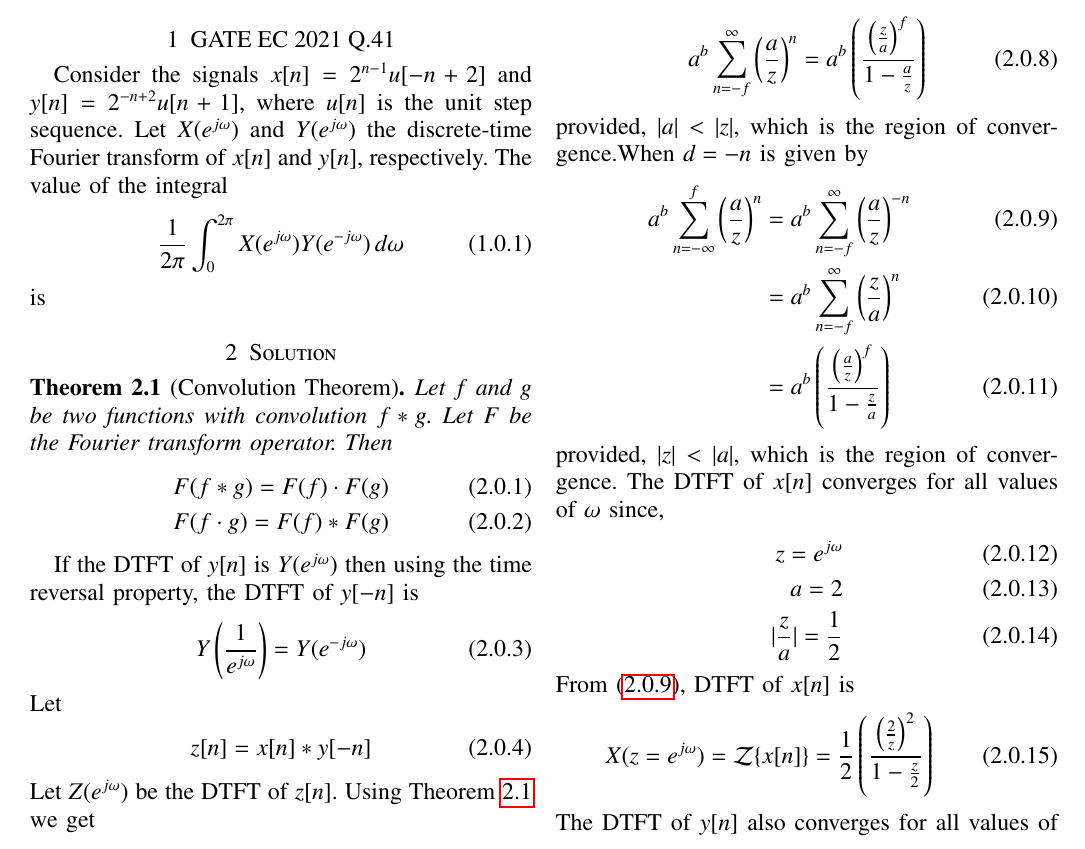
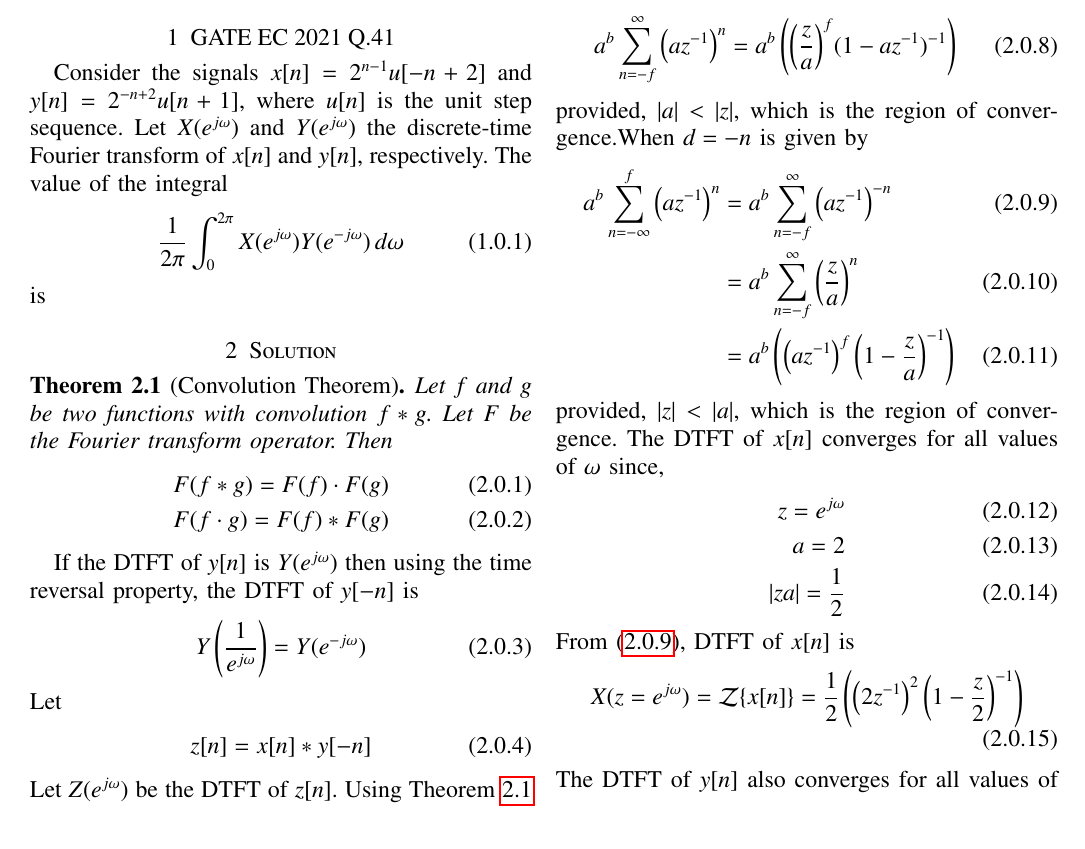
Before and after one commit to AmulyaTallamraju/EE3900, a LaTeX problem sheet (GATE_Assignment-1/GATE_Assignment-1.tex): part of page 1 of 2, cut at the place of the change. Compiled offline with pdfLaTeX.

Commit message:
Add files via upload

```diff
--- a/GATE_Assignment-1/GATE_Assignment-1.tex
+++ b/GATE_Assignment-1/GATE_Assignment-1.tex
@@ -179,27 +179,27 @@ z[0]=\frac{1}{2\pi} \int_{0}^{2\pi} X(e^{j\omega}) Y(e^{-j\omega})\, d\omega
 \end{align}
 The $\mathcal{Z}$ transform for a sequence of the form $a^{(n+b)}u[d+f]$ when $d=n$ is given by
 \begin{align}\label{Z1}
-a^b\sum _{n=-f }^{\infty }\brak{\frac{a}{z}}^n
-=a^b\brak{\frac{\brak{\frac{z}{a}}^f}{1-\frac{a}{z}}}
+a^b\sum _{n=-f }^{\infty }\brak{{az^{-1}}}^n
+=a^b\brak{{\brak{\frac{z}{a}}^f}({1-az^{-1}})^{-1}}
 \end{align}
 provided, $\abs{a}<\abs{z}$, which is the region of convergence.When $d=-n$ is given by
 \begin{align}\label{Z2}
-a^b\sum _{n=-\infty }^{f }\brak{\frac{a}{z}}^n
-&=a^b\sum _{n=-f }^{\infty }\brak{\frac{a}{z}}^{-n}\\
+a^b\sum _{n=-\infty }^{f }\brak{az^{-1}}^n
+&=a^b\sum _{n=-f }^{\infty }\brak{az^{-1}}^{-n}\\
 &=a^b\sum _{n=-f }^{\infty }\brak{\frac{z}{a}}^n\\
-&=a^b\brak{\frac{\brak{\frac{a}{z}}^f}{1-\frac{z}{a}}}
+&=a^b\brak{{\brak{az^{-1}}^f}\brak{1-\frac{z}{a}}^{-1}}
 \end{align}
 provided, $\abs{z}<\abs{a}$, which is the region of convergence.
 The DTFT of $x[n]$ converges for all values of $\omega$ since,
 \begin{align}
     z=e^{j\omega}\\
     a=2\\
-    \abs{\frac{z}{a}}=\frac{1}{2}
+    \abs{{z}{a}}=\frac{1}{2}
 \end{align}
 From \eqref {Z2}, DTFT of $x[n]$ is
 \begin{align}
     X(z=e^{j\omega})&={\mathcal {Z}}\{x[n]\}
-    =\frac{1}{2}\brak{\frac{\brak{\frac{2}{z}}^2}{1-\frac{z}{2}}}
+    =\frac{1}{2}\brak{{\brak{2z^{-1}}^2}\brak{1-\frac{z}{2}}^{-1}}
 \end{align}
 The DTFT of $y[n]$ also converges for all values of $\omega$ since
 \begin{align}
```
Also changed, not shown: GATE_Assignment-1/GATE_Assignment-1.pdf, GATE_Assignment-1/GATE_Assignment-1.tex (12 more changed lines).
